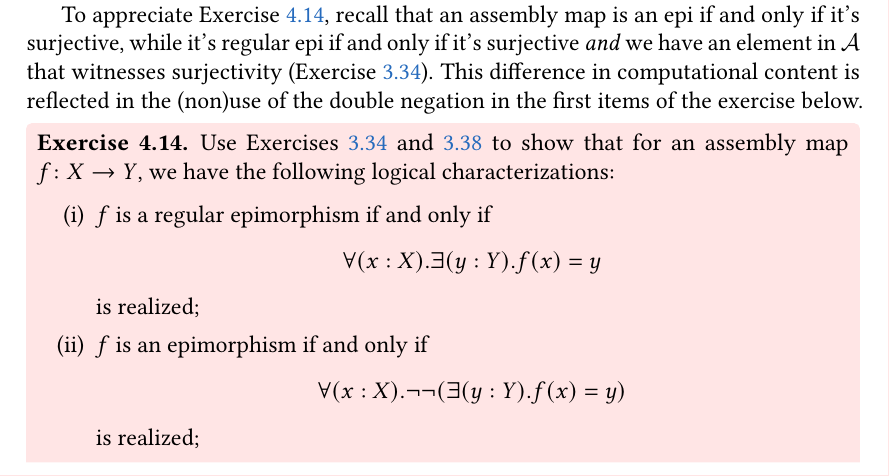
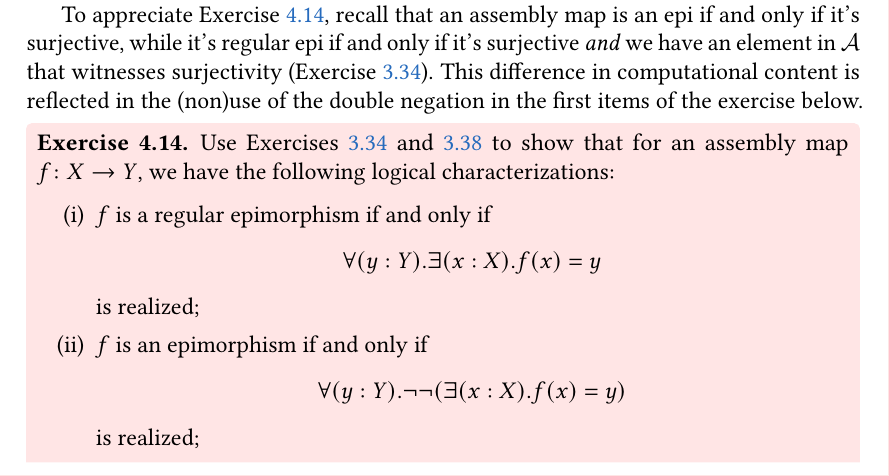
Before and after one commit to tomdjong/MGS-categorical-realizability, a LaTeX thesis (main.tex, which reads mainmatter/logic.tex): part of page 36 of 52, cut so that both start at the same text. The pictures show the PDF file MGS-categorical-realizability.pdf that the author committed with the source.

Commit message:
Fix embarassing typo in 4.14

```diff
--- a/mainmatter/logic.tex
+++ b/mainmatter/logic.tex
@@ -644,12 +644,12 @@ double negation in the first items of the exercise below.
   \begin{enumerate}[(i)]
   \item \(f\) is a regular epimorphism if and only if
     \[
-      \forall(x : X).\exists(y : Y).f(x) = y
+      \forall(y : Y).\exists(x : X).f(x) = y
     \]
     is realized;
   \item \(f\) is an epimorphism if and only if
     \[
-      \forall(x : X).\lnot\lnot({\exists(y : Y).f(x) = y})
+      \forall(y : Y).\lnot\lnot({\exists(x : X).f(x) = y})
     \]
     is realized;
   \item \(f\) is a monomorphism if and only if
```
Also changed, not shown: MGS-categorical-realizability.pdf.
